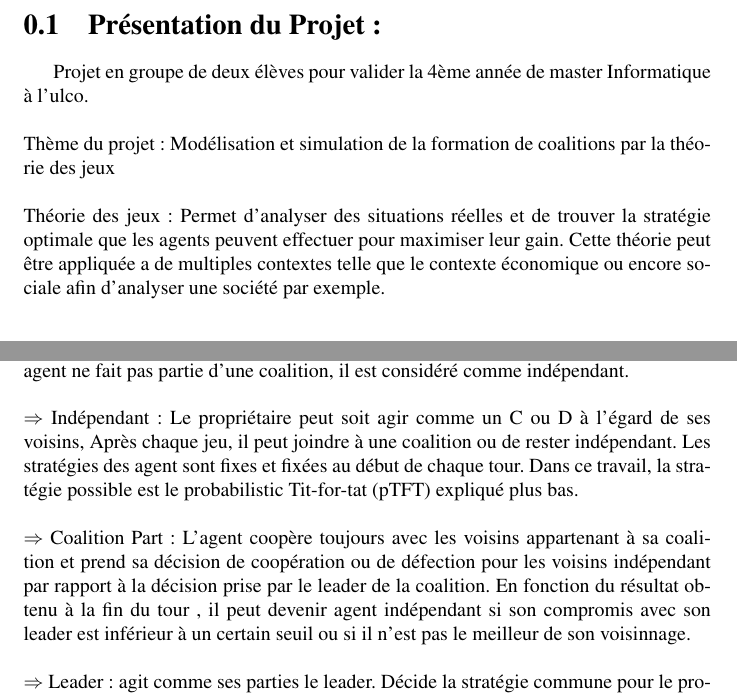
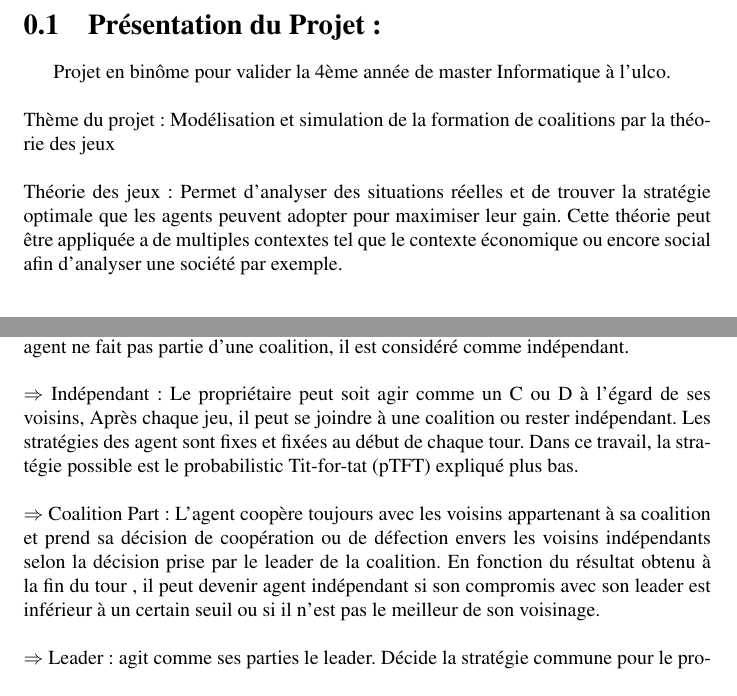
Before and after one commit to boushinewident/ProjetM1BoushineWident, a LaTeX document (rapport_Projet.tex): two parts of pages 4 and 9 of 13, joined at a grey line, cut so that both start at the same text. Compiled offline with pdfLaTeX.

Commit message:
correction

```diff
--- a/rapport_Projet.tex
+++ b/rapport_Projet.tex
@@ -29,14 +29,14 @@
 \tableofcontents
 \part{Présentation}
 \section{Présentation du Projet  :}
-Projet en groupe de deux élèves pour valider la 4ème année de master Informatique à l'ulco.
+Projet en binôme pour valider la 4ème année de master Informatique à l'ulco.
 \newline
 \newline
  Thème du projet : Modélisation et simulation de la formation de coalitions par la théorie des jeux
 \newline
 \newline
-Théorie des jeux : Permet d'analyser des situations réelles et de trouver la stratégie optimale que les agents peuvent effectuer pour maximiser leur gain.
-Cette théorie peut être appliquée a de multiples contextes telle que le contexte économique ou encore sociale afin d'analyser une société par exemple.
+Théorie des jeux : Permet d'analyser des situations réelles et de trouver la stratégie optimale que les agents peuvent adopter pour maximiser leur gain.
+Cette théorie peut être appliquée a de multiples contextes tel que le contexte économique ou encore social afin d'analyser une société par exemple.
 \newline
 
 \section{Introduction  :}
@@ -93,11 +93,11 @@ Ai et Aj suivent des règles simples pour prendre des  décisions concernant la
 \newline
 \newline
 $\Rightarrow$
-  Indépendant: Le propriétaire peut soit agir comme un C ou D  à l'égard de ses voisins, Après chaque jeu, il peut joindre à une coalition ou de rester indépendant.  Les stratégies des agent sont fixes et fixées au début de chaque tour. Dans ce travail, la stratégie possible est le probabilistic Tit-for-tat (pTFT) expliqué plus bas.
+  Indépendant: Le propriétaire peut soit agir comme un C ou D  à l'égard de ses voisins, Après chaque jeu, il peut se joindre à une coalition ou rester indépendant.  Les stratégies des agent sont fixes et fixées au début de chaque tour. Dans ce travail, la stratégie possible est le probabilistic Tit-for-tat (pTFT) expliqué plus bas.
 \newline
 \newline
 $\Rightarrow$
-  Coalition Part :  L'agent coopère toujours avec les voisins appartenant à sa coalition et prend sa décision de coopération ou de défection pour les voisins indépendant par rapport à la décision prise par le leader de la coalition. En fonction du résultat obtenu à la fin du tour , il peut devenir agent indépendant si son compromis avec son leader est inférieur à un certain seuil ou si il n'est pas le meilleur de son voisinnage.
+  Coalition Part :  L'agent coopère toujours avec les voisins appartenant à sa coalition et prend sa décision de coopération ou de défection envers les voisins indépendants selon la décision prise par le leader de la coalition. En fonction du résultat obtenu à la fin du tour , il peut devenir agent indépendant si son compromis avec son leader est inférieur à un certain seuil ou si il n'est pas le meilleur de son voisinage.
 \newline
 \newline
 $\Rightarrow$
```
Also changed, not shown: rapport_Projet.pdf, rapport_Projet.tex (6 more changed lines), 2 other files.
